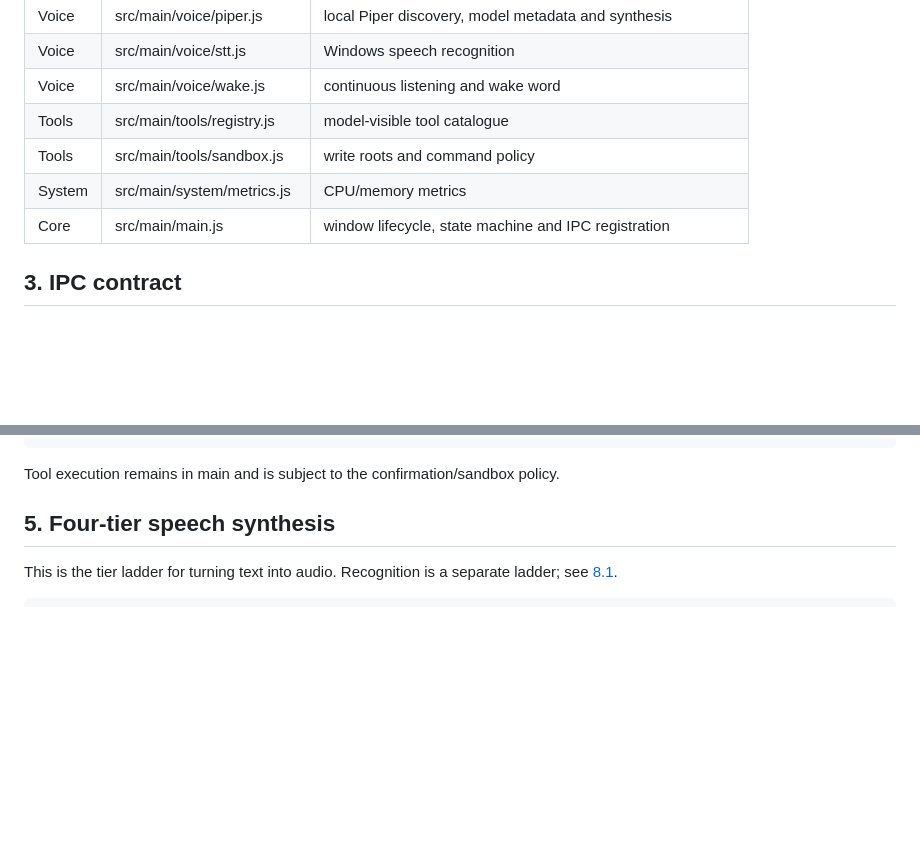
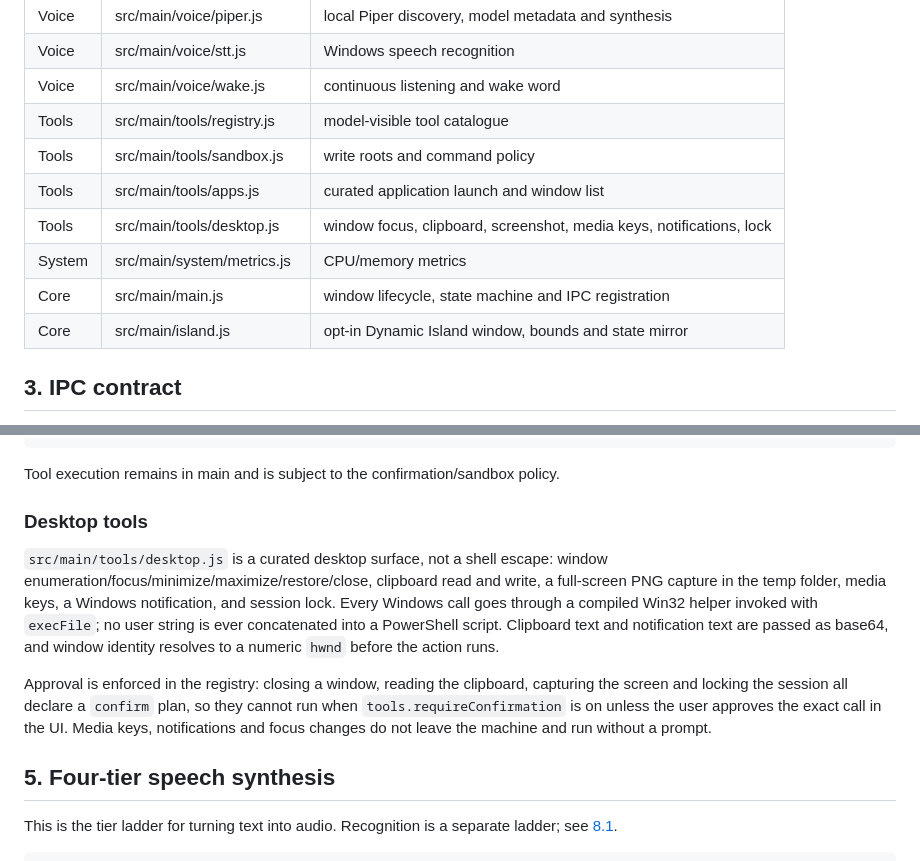
Before and after one commit to JustAsAllen/LEGION, a Markdown page: ARCHITECTURE.md, 2 parts joined by grey strips. Drawn GitHub-style; blank space fills up the shorter version.

```diff
--- a/ARCHITECTURE.md
+++ b/ARCHITECTURE.md
@@ -39,8 +39,11 @@ The renderer never directly imports fs, child_process, or network clients. Provi
 | Voice | src/main/voice/wake.js | continuous listening and wake word |
 | Tools | src/main/tools/registry.js | model-visible tool catalogue |
 | Tools | src/main/tools/sandbox.js | write roots and command policy |
+| Tools | src/main/tools/apps.js | curated application launch and window list |
+| Tools | src/main/tools/desktop.js | window focus, clipboard, screenshot, media keys, notifications, lock |
 | System | src/main/system/metrics.js | CPU/memory metrics |
 | Core | src/main/main.js | window lifecycle, state machine and IPC registration |
+| Core | src/main/island.js | opt-in Dynamic Island window, bounds and state mirror |
 
 ## 3. IPC contract
 
@@ -127,6 +167,22 @@ local model and endpoint are cleared.
     renderer TTS
 
 Tool execution remains in main and is subject to the confirmation/sandbox policy.
+
+### Desktop tools
+
+`src/main/tools/desktop.js` is a curated desktop surface, not a shell escape:
+window enumeration/focus/minimize/maximize/restore/close, clipboard read and
+write, a full-screen PNG capture in the temp folder, media keys, a Windows
+notification, and session lock. Every Windows call goes through a compiled
+Win32 helper invoked with `execFile`; no user string is ever concatenated into a
+PowerShell script. Clipboard text and notification text are passed as base64,
+and window identity resolves to a numeric `hwnd` before the action runs.
+
+Approval is enforced in the registry: closing a window, reading the clipboard,
+capturing the screen and locking the session all declare a `confirm` plan, so
+they cannot run when `tools.requireConfirmation` is on unless the user approves
+the exact call in the UI. Media keys, notifications and focus changes do not
+leave the machine and run without a prompt.
 
 ## 5. Four-tier speech synthesis
 
```
Also changed, not shown: other parts of ARCHITECTURE.md (+52 -3 lines), README.md (+16 -0 lines), TODO.md (+15 -4 lines).
